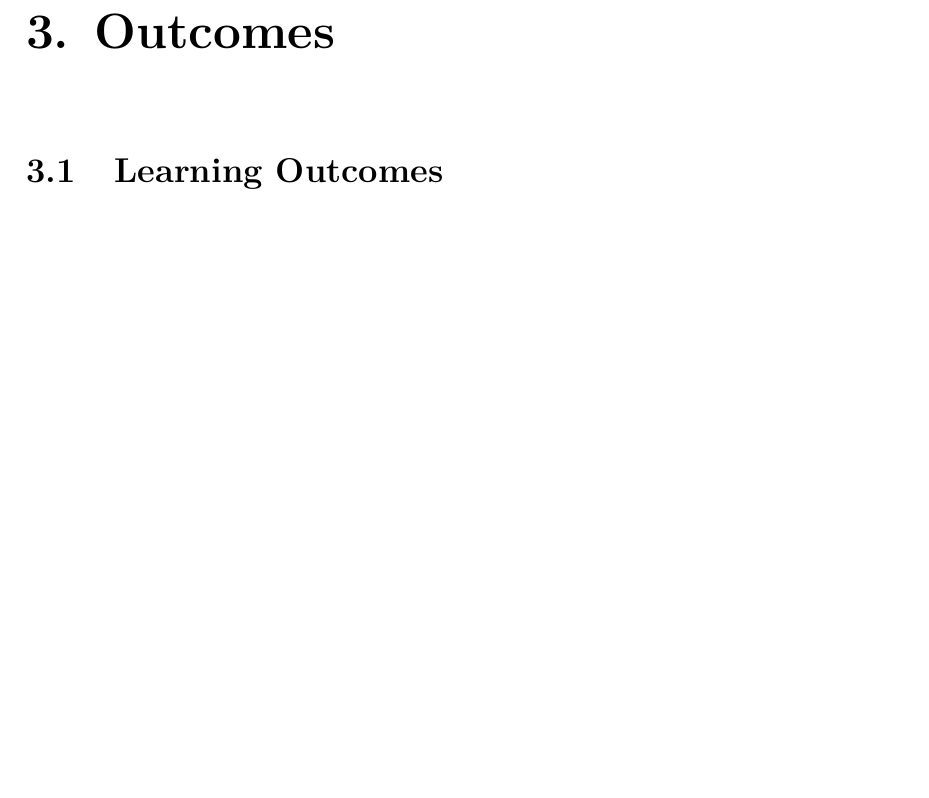
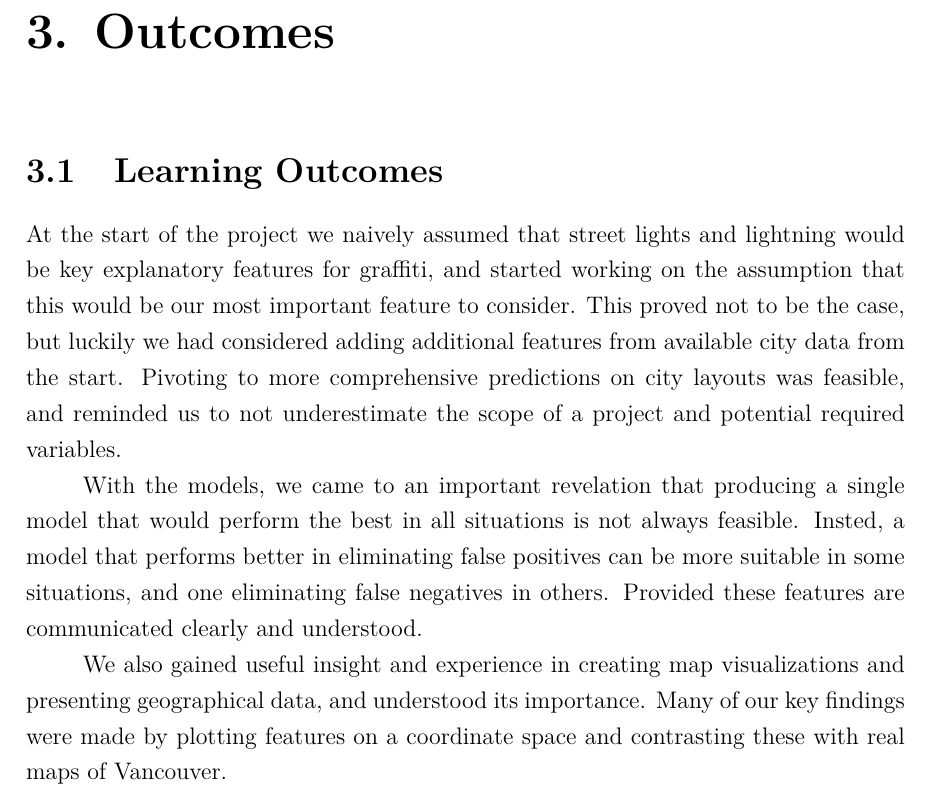
Before and after one commit to CowKeyMan/PredictingGraffitiUsingCityLayouts, a LaTeX thesis (report/main.tex, which reads report/subfiles/results.tex): part of page 13 of 31, cut so that both start at the same text, the shorter picture padded with empty space. Compiled offline with pdfLaTeX.

Commit message:
learning outcomes, draft

```diff
--- a/report/subfiles/results.tex
+++ b/report/subfiles/results.tex
@@ -1,5 +1,10 @@
 \chapter{Outcomes}
 
 \section{Learning Outcomes} % .5 pages, maybe less
+At the start of the project we naively assumed that street lights and lightning would be key explanatory features for graffiti, and started working on the assumption that this would be our most important feature to consider. This proved not to be the case, but luckily we had considered adding additional features from available city data from the start. Pivoting to more comprehensive predictions on city layouts was feasible, and reminded us to not underestimate the scope of a project and potential required variables.
+
+With the models, we came to an important revelation that producing a single model that would perform the best in all situations is not always feasible. Insted, a model that performs better in eliminating false positives can be more suitable in some situations, and one eliminating false negatives in others. Provided these features are communicated clearly and understood.
+
+We also gained useful insight and experience in creating map visualizations and presenting geographical data, and understood its importance. Many of our key findings were made by plotting features on a coordinate space and contrasting these with real maps of Vancouver.
 
 %
```
